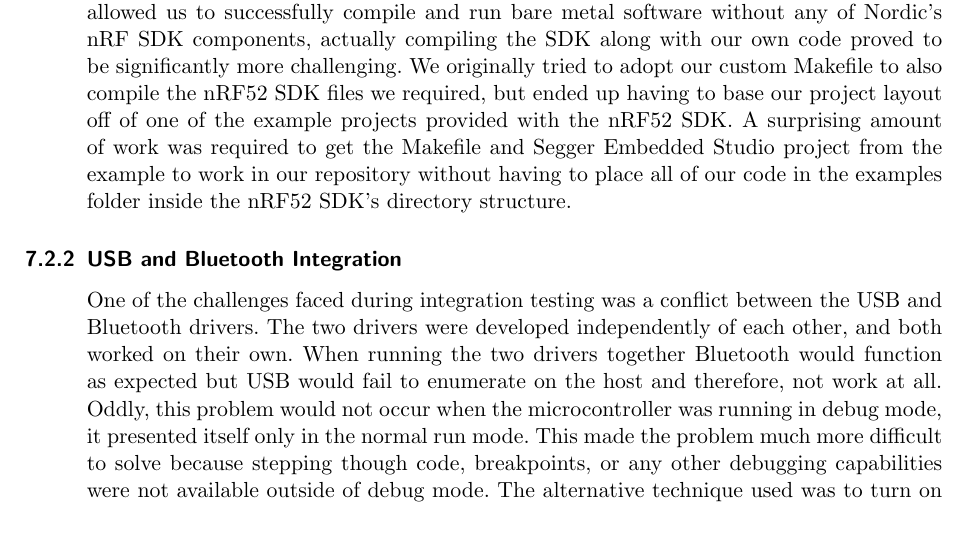
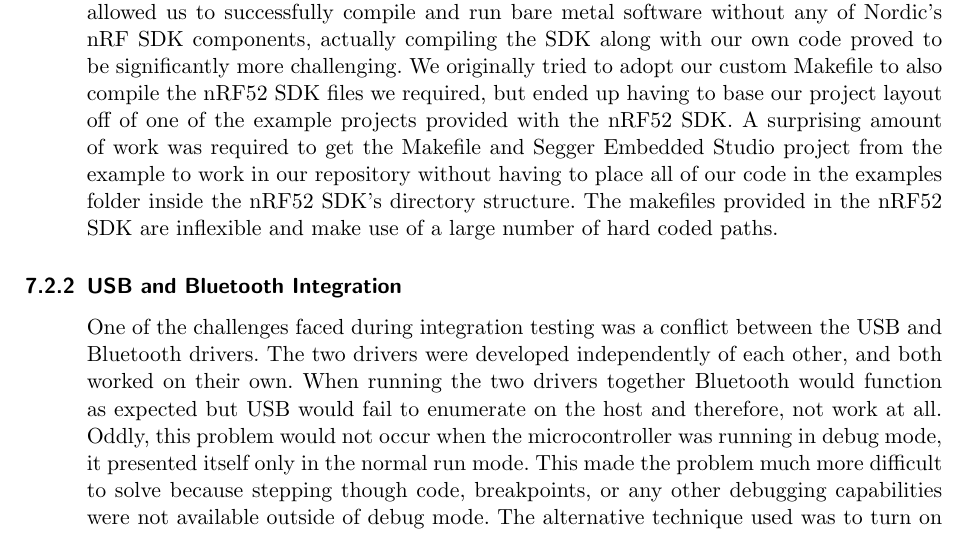
Before and after one commit to MorganJamesSmith/BioSenseWearable, a LaTeX document (final_report/final-report.tex, which reads final_report/sections/challenges.tex): part of page 44 of 66, cut so that both start at the same text. Compiled offline with pdfLaTeX.

Commit message:
Update software challenges section in final report

```diff
--- a/final_report/sections/challenges.tex
+++ b/final_report/sections/challenges.tex
@@ -122,7 +122,8 @@
 example projects provided with the nRF52 SDK. A surprising amount of work was
 required to get the Makefile and Segger Embedded Studio project from the example
 to work in our repository without having to place all of our code in the examples
-folder inside the nRF52 SDK's directory structure.
+folder inside the nRF52 SDK's directory structure. The makefiles provided in the
+nRF52 SDK are inflexible and make use of a large number of hard coded paths.
 
 \subsubsection{USB and Bluetooth Integration}
 
```
